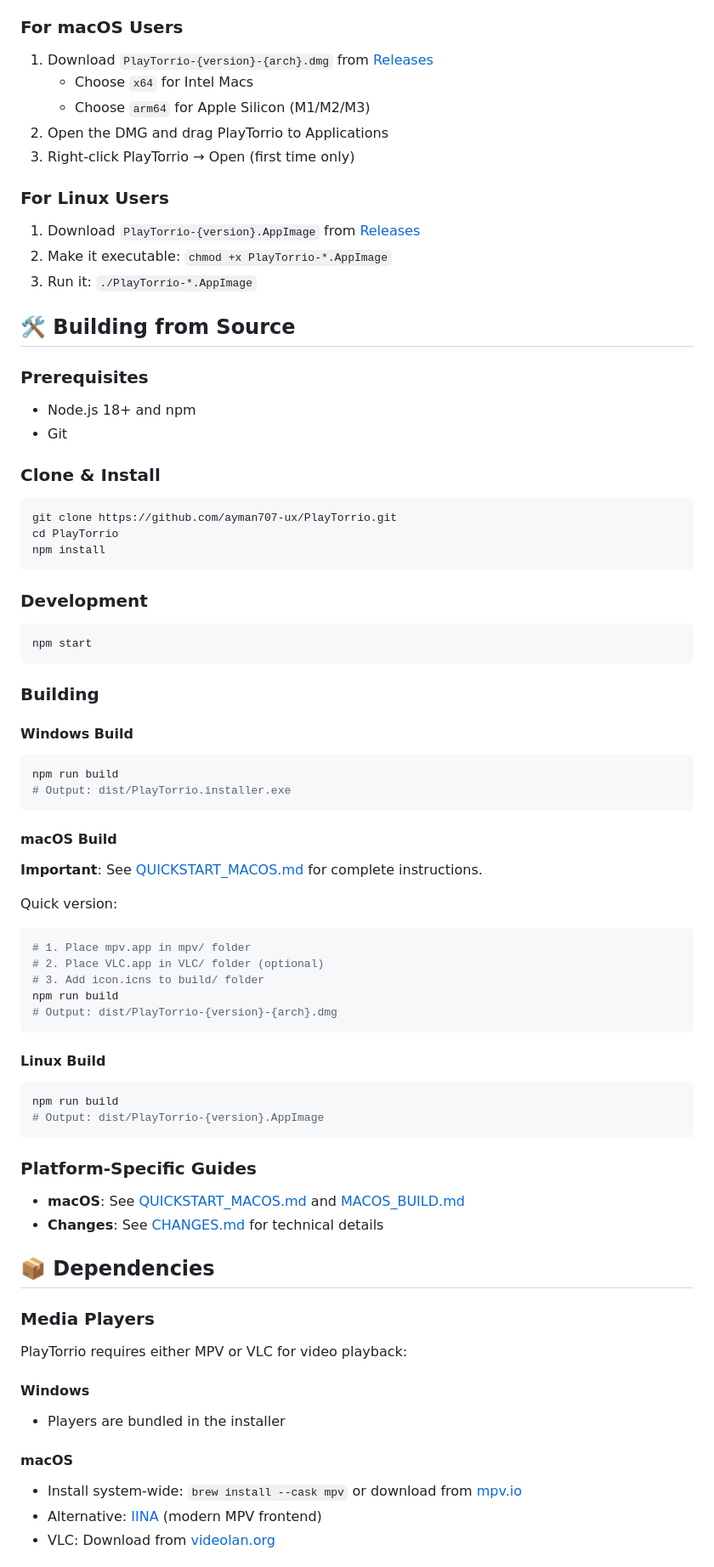
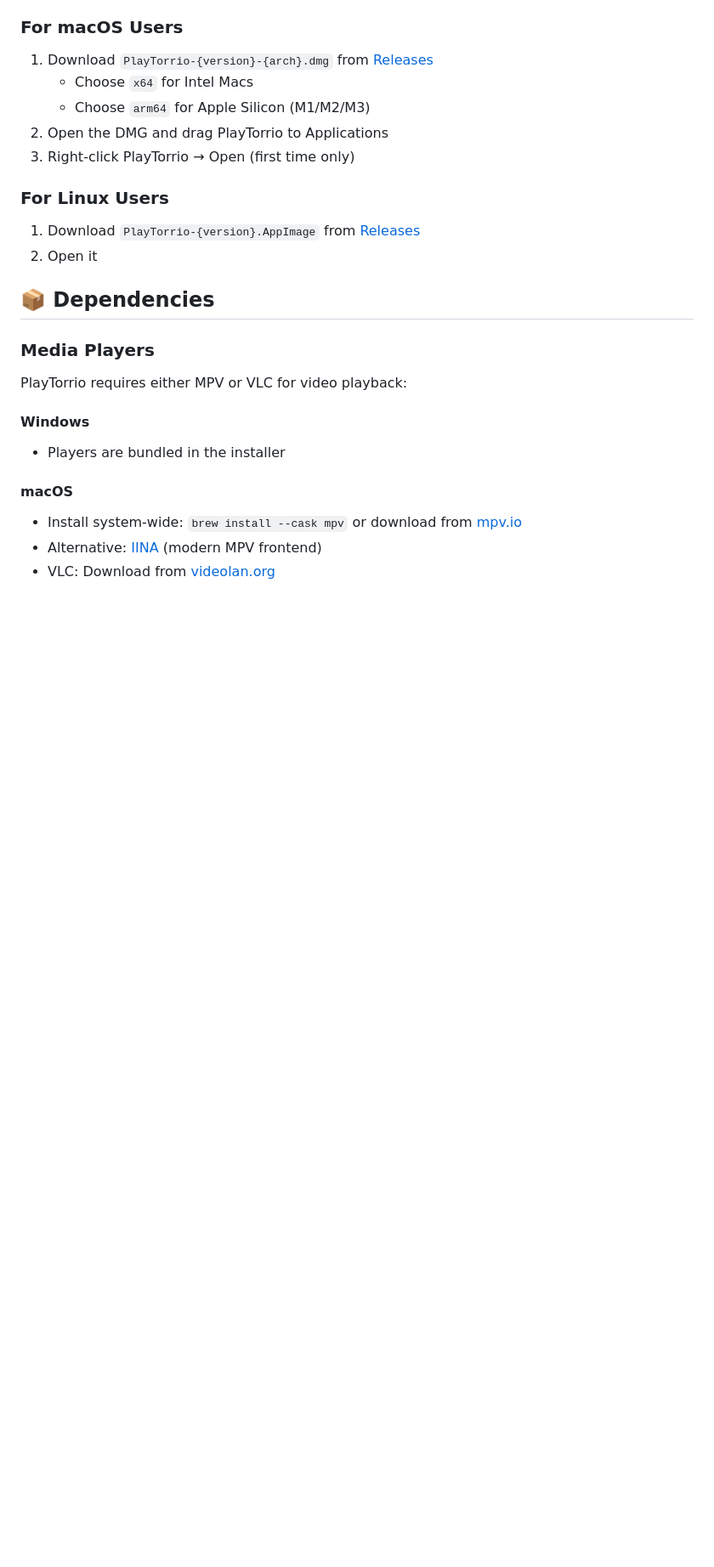
Before and after one commit to ayman707-ux/PlayTorrio, a Markdown page: README.md, the part around the change printed below. Shown: that part at 85% size. Drawn GitHub-style; blank space fills up the shorter version.

````diff
--- a/README.md
+++ b/README.md
@@ -77,56 +77,12 @@
 
 ### For Linux Users
 1. Download `PlayTorrio-{version}.AppImage` from [Releases](https://github.com/ayman707-ux/PlayTorrio/releases)
-2. Make it executable: `chmod +x PlayTorrio-*.AppImage`
-3. Run it: `./PlayTorrio-*.AppImage`
+2. Open it
 
-## 🛠️ Building from Source
 
-### Prerequisites
-- Node.js 18+ and npm
-- Git
 
-### Clone & Install
-```bash
-git clone https://github.com/ayman707-ux/PlayTorrio.git
-cd PlayTorrio
-npm install
-```
 
-### Development
-```bash
-npm start
-```
 
-### Building
-
-#### Windows Build
-```bash
-npm run build
-# Output: dist/PlayTorrio.installer.exe
-```
-
-#### macOS Build
-**Important**: See [QUICKSTART_MACOS.md](QUICKSTART_MACOS.md) for complete instructions.
-
-Quick version:
-```bash
-# 1. Place mpv.app in mpv/ folder
-# 2. Place VLC.app in VLC/ folder (optional)
-# 3. Add icon.icns to build/ folder
-npm run build
-# Output: dist/PlayTorrio-{version}-{arch}.dmg
-```
-
-#### Linux Build
-```bash
-npm run build
-# Output: dist/PlayTorrio-{version}.AppImage
-```
-
-### Platform-Specific Guides
-- **macOS**: See [QUICKSTART_MACOS.md](QUICKSTART_MACOS.md) and [MACOS_BUILD.md](MACOS_BUILD.md)
-- **Changes**: See [CHANGES.md](CHANGES.md) for technical details
 
 ## 📦 Dependencies
 
````
Also changed, not shown: other parts of README.md (+5 -1 lines).
